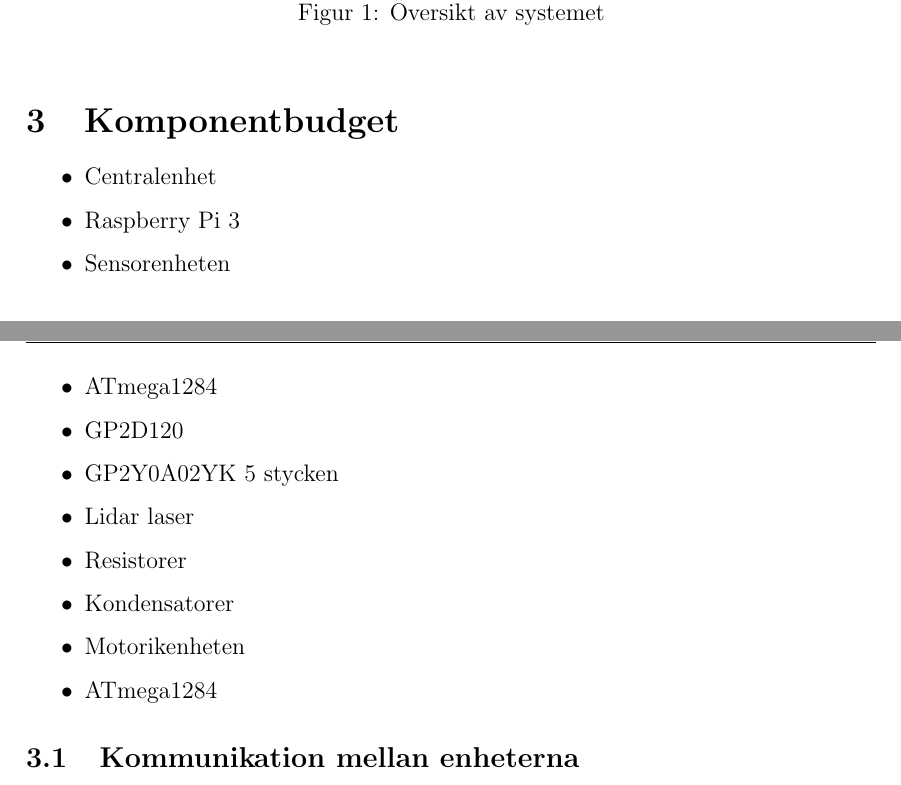
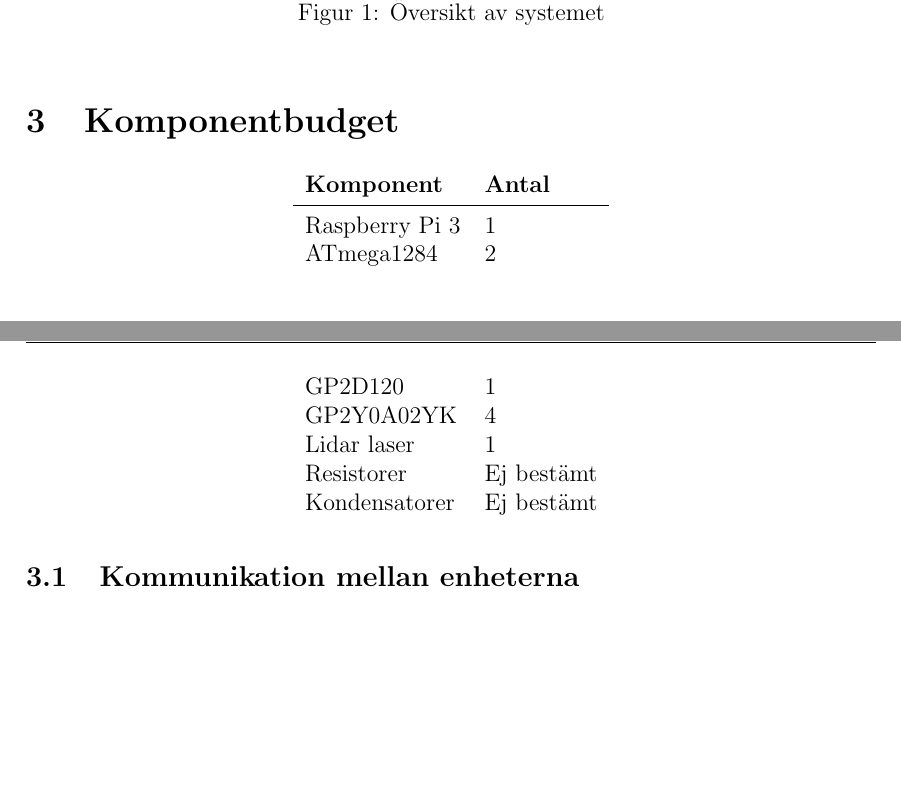
Before and after one commit to TheZoq2/LiTHe-Hex, a LaTeX document (documents/Designspecifikation/designspecifikation.tex): two parts of pages 5 and 6 of 16, joined at a grey line, cut so that both start at the same text, the shorter picture padded with empty space. Compiled offline with pdfLaTeX.

Commit message:
Fixed table for componentbudget

```diff
--- a/documents/Designspecifikation/designspecifikation.tex
+++ b/documents/Designspecifikation/designspecifikation.tex
@@ -131,19 +131,17 @@
 	\end{figure}
 
 	\section{Komponentbudget}
-    \begin{itemize}
-	    \item Centralenhet
-	    \item Raspberry Pi 3
-	    \item Sensorenheten
-	    \item ATmega1284
-	    \item GP2D120
-	    \item GP2Y0A02YK 5 stycken
-	    \item Lidar laser
-	    \item Resistorer
-	    \item Kondensatorer
-	    \item Motorikenheten
-	    \item ATmega1284
-    \end{itemize}
+	\begin{longtable}[c]{l l}
+		\textbf{Komponent} & \textbf{Antal} \\ \midrule
+		Raspberry Pi 3 & 1 \\
+		ATmega1284 & 2 \\
+		GP2D120 & 1 \\
+		GP2Y0A02YK & 4 \\
+		Lidar laser & 1 \\
+		Resistorer & Ej bestämt \\
+		Kondensatorer & Ej bestämt \\
+
+	\end{longtable}
 
 	\subsection{Kommunikation mellan enheterna}
 	Kommunikation mellan centralenheten och de två AVR-processorerna kommer att ske
```
Also changed, not shown: documents/Designspecifikation/designspecifikation.tex (2 more changed lines).
